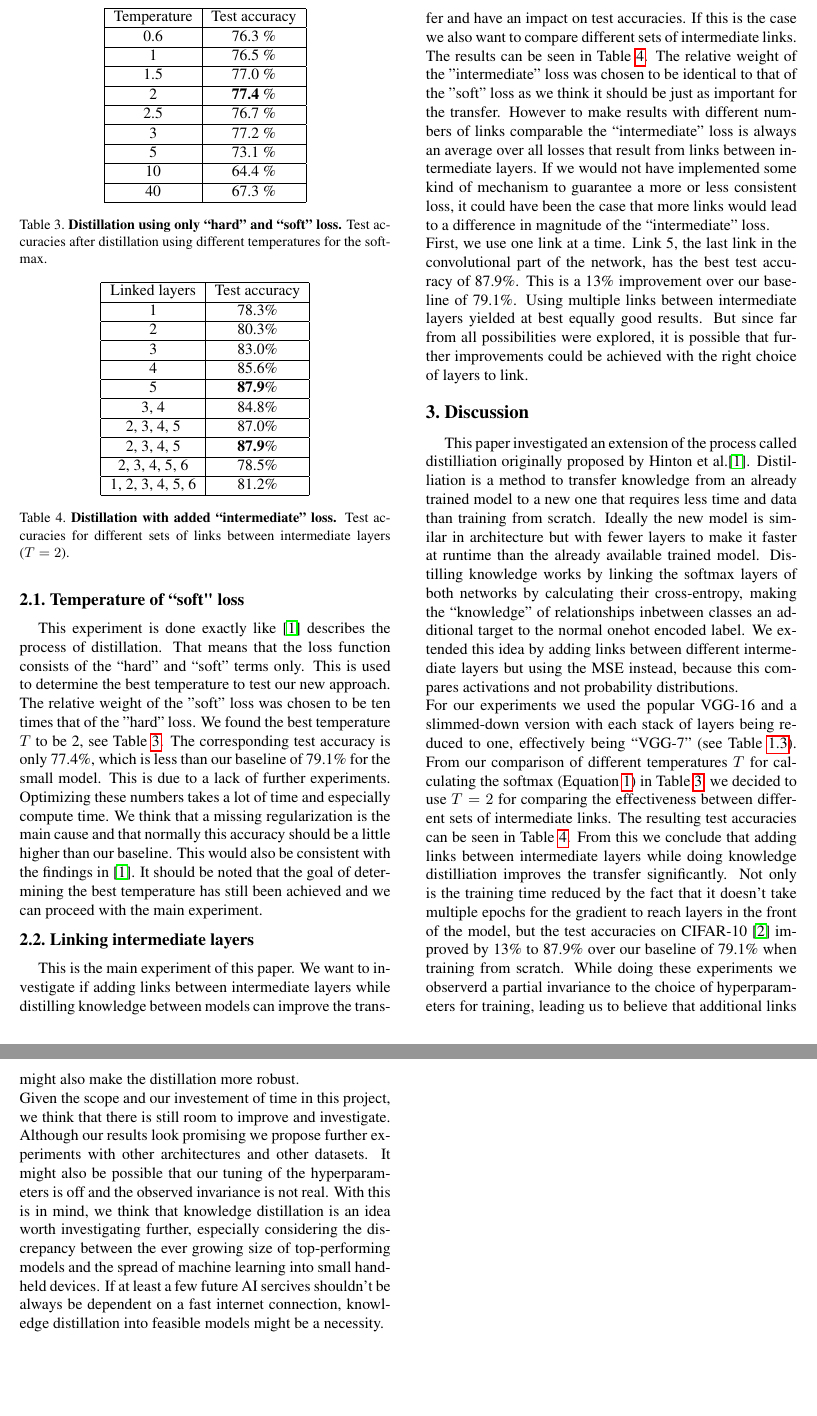
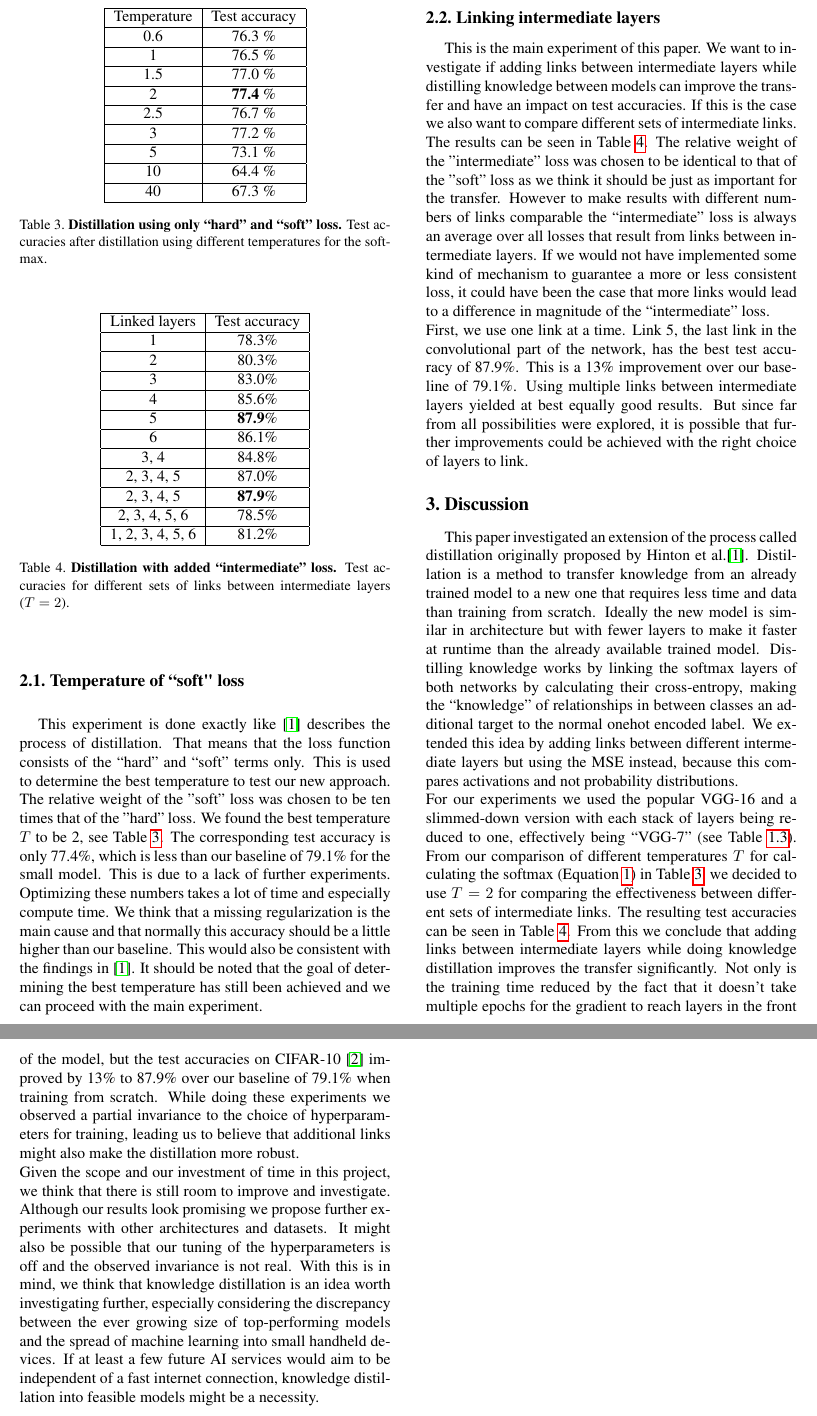
Before and after one commit to luzuku/mlcv-project-2017, a LaTeX paper (cvpr2017AuthorKit/latex/egpaper_final.tex): two parts of pages 3 and 4 of 4, joined at a grey line, cut so that both start at the same text, the shorter picture padded with empty space. Compiled offline with pdfLaTeX.

Commit message:
small fixes in paper

```diff
--- a/cvpr2017AuthorKit/latex/egpaper_final.tex
+++ b/cvpr2017AuthorKit/latex/egpaper_final.tex
@@ -204,7 +204,7 @@ This experiment is done exactly like \cite{hinton2015distilling} describes the p
 		3					&	83.0\%				\\ \hline
 		4					&	85.6\%				\\ \hline
 		5					&	\textbf{87.9}\%		\\ \hline
-		%6					&	86.1\%				\\ \hline % keine gute Idee
+		6					&	86.1\%				\\ \hline % keine gute Idee % doch, anders als soft loss
 		3, 4				&	84.8\%				\\ \hline
 		2, 3, 4, 5			&	87.0\%				\\ \hline
 		2, 3, 4, 5			&	\textbf{87.9}\%		\\ \hline
@@ -227,9 +227,9 @@ First, we use one link at a time. Link 5, the last link in the convolutional par
 
 
 \section{Discussion}
-This paper investigated an extension of the process called distilliation originally proposed by Hinton et al.\cite{hinton2015distilling}. Distilliation is a method to transfer knowledge from an already trained model to a new one that requires less time and data than training from scratch. Ideally the new model is similar in architecture but with fewer layers to make it faster at runtime than the already available trained model. Distilling knowledge works by linking the softmax layers of both networks by calculating their cross-entropy, making the ``knowledge" of relationships inbetween classes an additional target to the normal onehot encoded label. We extended this idea by adding links between different intermediate layers but using the MSE instead, because this compares activations and not probability distributions.\\
-For our experiments we used the popular VGG-16 and a slimmed-down version with each stack of layers being reduced to one, effectively being ``VGG-7" (see Table \ref{tab:network_architectures}). From our comparison of different temperatures $T$ for calculating the softmax (Equation \ref{eq:softmaxtemperature}) in Table \ref{tab:LL_results}, we decided to use $T=2$ for comparing the effectiveness between different sets of intermediate links. The resulting test accuracies can be seen in Table \ref{tab:interemediate_results}. From this we conclude that adding links between intermediate layers while doing knowledge distilliation improves the transfer significantly. Not only is the training time reduced by the fact that it doesn't take multiple epochs for the gradient to reach layers in the front of the model, but the test accuracies on CIFAR-10 \cite{krizhevsky2009learning} improved by 13\% to 87.9\% over our baseline of 79.1\% when training from scratch. While doing these experiments we observerd a partial invariance to the choice of hyperparameters for training, leading us to believe that additional links might also make the distillation more robust.\\
-Given the scope and our investement of time in this project, we think that there is still room to improve and investigate. Although our results look promising we propose further experiments with other architectures and other datasets. It might also be possible that our tuning of the hyperparameters is off and the observed invariance is not real. With this is in mind, we think that knowledge distillation is an idea worth investigating further, especially considering the discrepancy between the ever growing size of top-performing models and the spread of machine learning into small handheld devices. If at least a few future AI sercives shouldn't be always be dependent on a fast internet connection, knowledge distillation into feasible models might be a necessity.
+This paper investigated an extension of the process called distillation originally proposed by Hinton et al.\cite{hinton2015distilling}. Distillation is a method to transfer knowledge from an already trained model to a new one that requires less time and data than training from scratch. Ideally the new model is similar in architecture but with fewer layers to make it faster at runtime than the already available trained model. Distilling knowledge works by linking the softmax layers of both networks by calculating their cross-entropy, making the ``knowledge" of relationships in between classes an additional target to the normal onehot encoded label. We extended this idea by adding links between different intermediate layers but using the MSE instead, because this compares activations and not probability distributions.\\
+For our experiments we used the popular VGG-16 and a slimmed-down version with each stack of layers being reduced to one, effectively being ``VGG-7" (see Table \ref{tab:network_architectures}). From our comparison of different temperatures $T$ for calculating the softmax (Equation \ref{eq:softmaxtemperature}) in Table \ref{tab:LL_results}, we decided to use $T=2$ for comparing the effectiveness between different sets of intermediate links. The resulting test accuracies can be seen in Table \ref{tab:interemediate_results}. From this we conclude that adding links between intermediate layers while doing knowledge distillation improves the transfer significantly. Not only is the training time reduced by the fact that it doesn't take multiple epochs for the gradient to reach layers in the front of the model, but the test accuracies on CIFAR-10 \cite{krizhevsky2009learning} improved by 13\% to 87.9\% over our baseline of 79.1\% when training from scratch. While doing these experiments we observed a partial invariance to the choice of hyperparameters for training, leading us to believe that additional links might also make the distillation more robust.\\
+Given the scope and our investment of time in this project, we think that there is still room to improve and investigate. Although our results look promising we propose further experiments with other architectures and datasets. It might also be possible that our tuning of the hyperparameters is off and the observed invariance is not real. With this is in mind, we think that knowledge distillation is an idea worth investigating further, especially considering the discrepancy between the ever growing size of top-performing models and the spread of machine learning into small handheld devices. If at least a few future AI services would aim to be independent of a fast internet connection, knowledge distillation into feasible models might be a necessity.
 %\begin{itemize}
 %	\item good results, intermediate much better than only last
 %	\item choice of hyperparameters partially arbitrary: relative weights of the losses, regularization missing, choice of layers to use for transfer
```
Also changed, not shown: cvpr2017AuthorKit/latex/egpaper_final.pdf, cvpr2017AuthorKit/latex/egpaper_final.tex (2 more changed lines), 1 other file.
